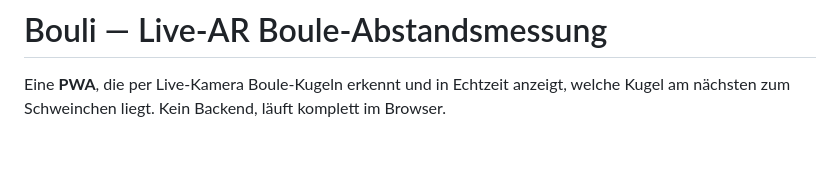
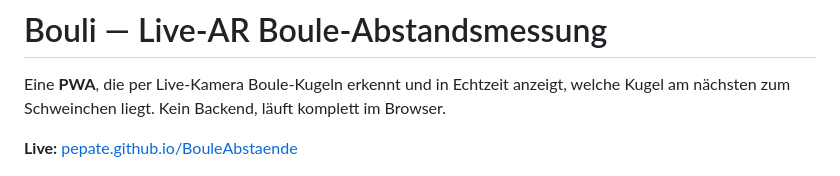
Before and after one commit to pepate/BouleAbstaende, a Markdown page: README.md, the part around the change. GitHub-like rendering; blank space fills up the shorter version.

Commit message:
docs: add live link to README
Co-Authored-By: Claude Opus 4.7 (1M context) <noreply@anthropic.com>

```diff
--- a/README.md
+++ b/README.md
@@ -1,6 +1,8 @@
 # Bouli — Live-AR Boule-Abstandsmessung
 
 Eine **PWA**, die per Live-Kamera Boule-Kugeln erkennt und in Echtzeit anzeigt, welche Kugel am nächsten zum Schweinchen liegt. Kein Backend, läuft komplett im Browser.
+
+**Live:** [pepate.github.io/BouleAbstaende](https://pepate.github.io/BouleAbstaende/)
 
 ![Bouli Logo](icons/icon-192.png)
 
```
